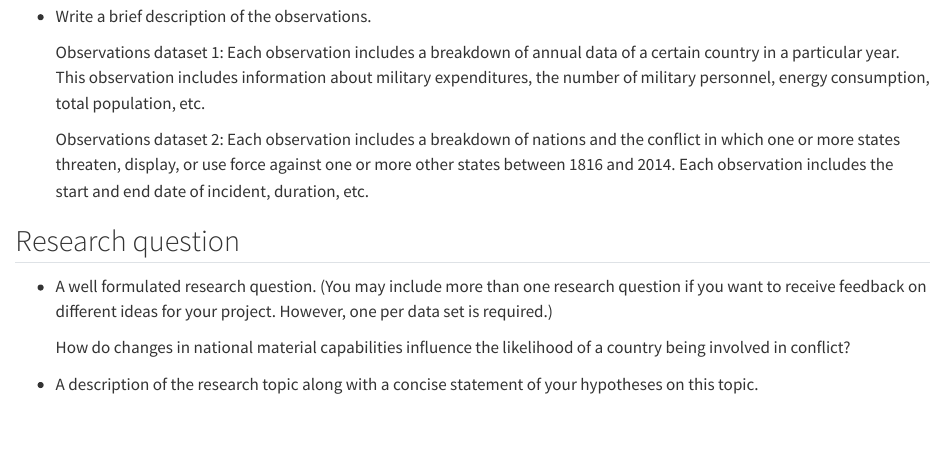
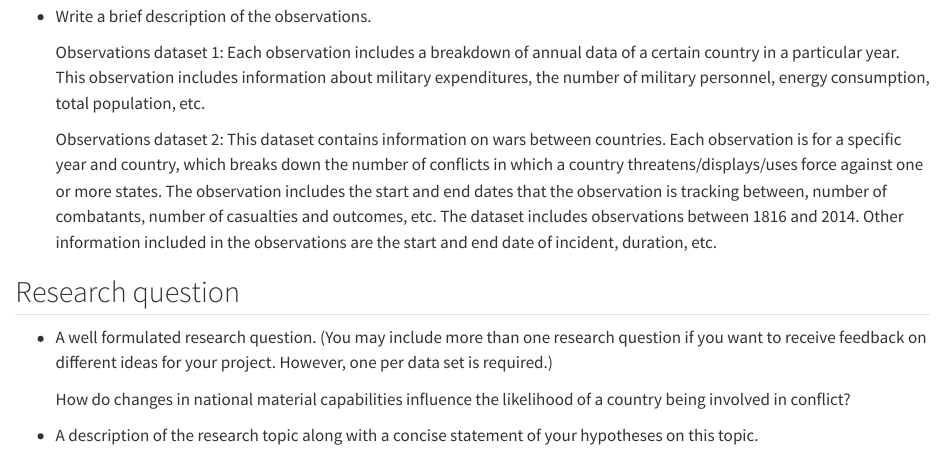
Before and after one commit to dmatten1/Correlates-of-Dispute-STA199-Final, a Quarto document (proposal2.qmd): the page in a window 1100 px wide, from 620 px down. Rendered offline with R 4.5, knitr and Pandoc in place of Quarto, with nearby package versions.

Commit message:
Made more changes to observations

```diff
--- a/proposal2.qmd
+++ b/proposal2.qmd
@@ -33,8 +33,11 @@ library(tidyverse)
     Observations dataset 1: Each observation includes a breakdown of annual data of a certain country in a particular year.
     This observation includes information about military expenditures, the number of military personnel, energy consumption, total population, etc.
 
-    Observations dataset 2: Each observation includes a breakdown of nations and the conflict in which one or more states threaten, display, or use force against one or more other states between 1816 and 2014.
-    Each observation includes the start and end date of incident, duration, etc.
+    Observations dataset 2: This dataset contains information on wars between countries.
+    Each observation is for a specific year and country, which breaks down the number of conflicts in which a country threatens/displays/uses force against one or more states.
+    The observation includes the start and end dates that the observation is tracking between, number of combatants, number of casualties and outcomes, etc.
+    The dataset includes observations between 1816 and 2014.
+    Other information included in the observations are the start and end date of incident, duration, etc.
 
 ## Research question
 
```
